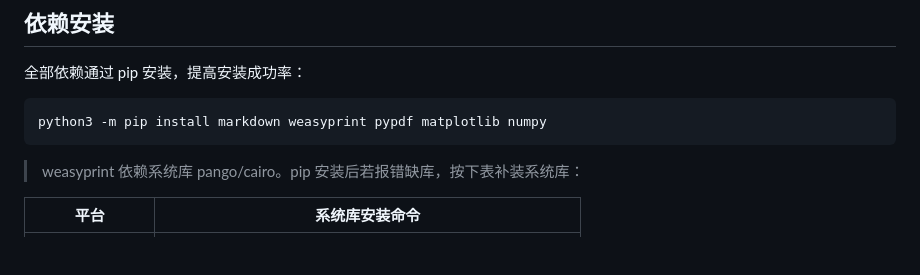
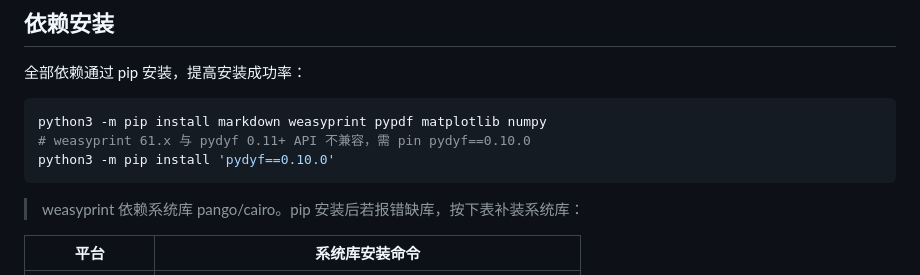
Before and after one commit to roast/high-school-prep, a Markdown page: README.md, the part around the change. Rendered like a GitHub page; blank space fills up the shorter version.

Commit message:
docs: README 补充 pydyf==0.10.0 pin 说明，避免与 weasyprint 61 API 不兼容

````diff
--- a/README.md
+++ b/README.md
@@ -164,6 +164,8 @@ Mermaid 思维导图总结整章结构。
 
 ```bash
 python3 -m pip install markdown weasyprint pypdf matplotlib numpy
+# weasyprint 61.x 与 pydyf 0.11+ API 不兼容，需 pin pydyf==0.10.0
+python3 -m pip install 'pydyf==0.10.0'
 ```
 
 > weasyprint 依赖系统库 pango/cairo。pip 安装后若报错缺库，按下表补装系统库：
````
